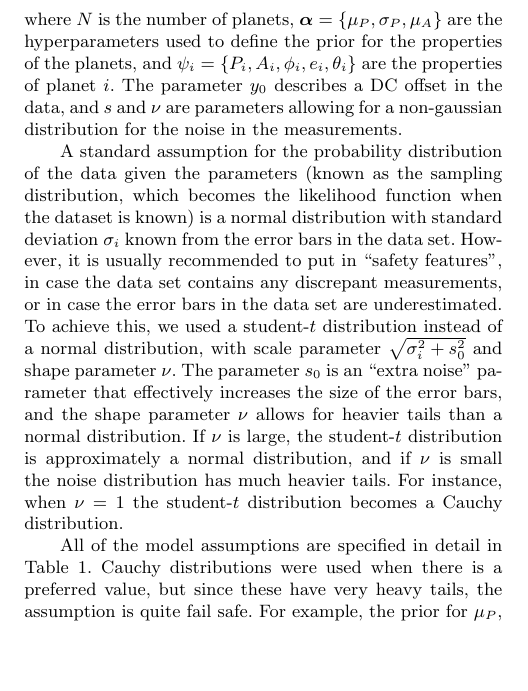
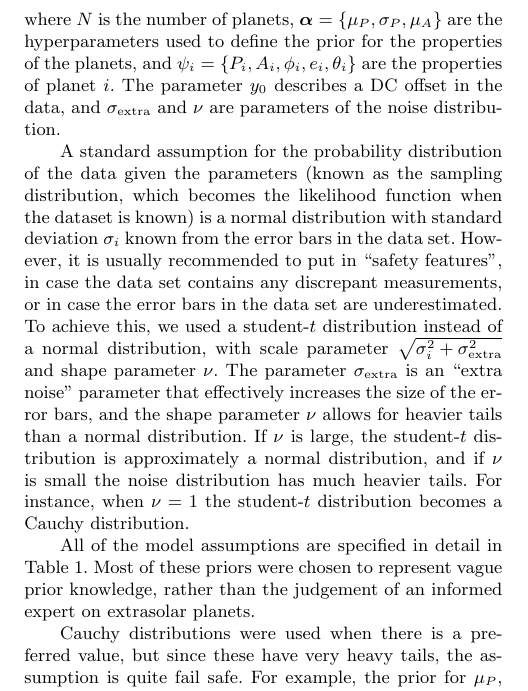
Before and after one commit to eggplantbren/Exoplanet, a LaTeX paper (Paper/ms.tex): part of one column of page 3 of 7, cut so that both start at the same text, the shorter picture padded with empty space. Compiled offline with LaTeX, dvips and Ghostscript; a LaTeX package or settings file that is missing is left out.

Commit message:
sigma_extra

```diff
--- a/Paper/ms.tex
+++ b/Paper/ms.tex
@@ -302,9 +302,8 @@ $\boldsymbol{\alpha} = \{\mu_P, \sigma_P, \mu_A\}$ are the
 hyperparameters used to define the prior for the properties of the planets,
 and $\psi_i = \{P_i, A_i, \phi_i, e_i, \theta_i\}$
 are the properties of planet $i$.
-The parameter $y_0$ describes a DC offset in the data, and $s$ and $\nu$ are
-parameters allowing for a non-gaussian distribution for the noise in the
-measurements.
+The parameter $y_0$ describes a DC offset in the data, and
+$\sigma_{\rm extra}$ and $\nu$ are parameters of the noise distribution.
 
 A standard assumption for the probability distribution of the data given the
 parameters (known as the sampling distribution, which becomes the likelihood
@@ -314,8 +313,8 @@ However, it is usually recommended to put in ``safety features'', in case the
 data set contains any discrepant measurements, or in case the error bars in the
 data set are underestimated. To achieve this, we used a student-$t$ distribution
 instead of a normal distribution, with
-scale parameter $\sqrt{\sigma_i^2 + s_0^2}$ and shape parameter $\nu$. The
-parameter $s_0$ is an ``extra noise'' parameter that effectively increases the
+scale parameter $\sqrt{\sigma_i^2 + \sigma_{\rm extra}^2}$ and shape parameter $\nu$. The
+parameter $\sigma_{\rm extra}$ is an ``extra noise'' parameter that effectively increases the
 size of the error bars, and the shape parameter $\nu$ allows for heavier tails
 than a normal distribution. If $\nu$ is large, the student-$t$ distribution
 is approximately a normal distribution, and if $\nu$ is small the noise
@@ -323,7 +322,11 @@ distribution has much heavier tails. For instance, when $\nu=1$ the student-$t$
 distribution becomes a Cauchy distribution.
 
 All of the model assumptions are specified in detail in
-Table~\ref{tab:priors}. Cauchy distributions were used when there is a
+Table~\ref{tab:priors}. Most of these priors were chosen to represent vague
+prior knowledge, rather than the judgement of an informed expert on extrasolar
+planets.
+
+Cauchy distributions were used when there is a
 preferred value, but since these have very heavy tails, the assumption is
 quite fail safe. For example, the prior for $\mu_P$, the typical orbital period,
 is centered around 1 year.
```
Also changed, not shown: Paper/ms.tex (2 more changed lines).
